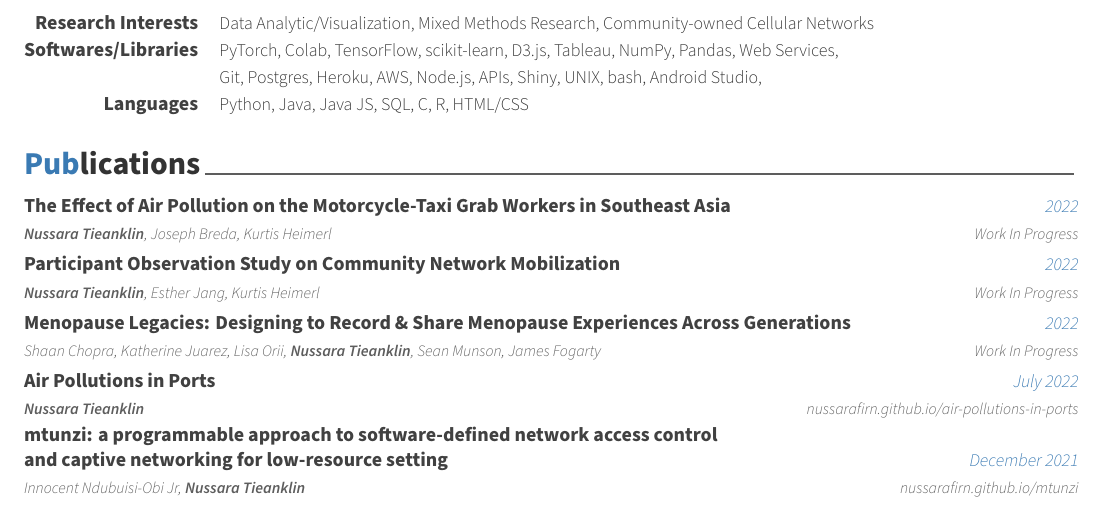
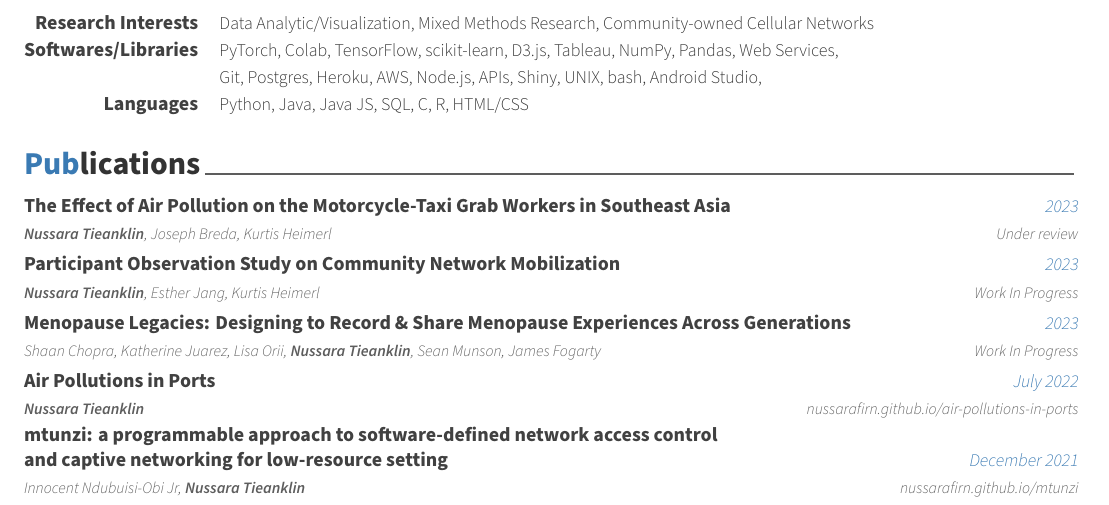
Before and after one commit to nussarafirn/resume, a LaTeX CV (resume.tex, which reads content/pub.tex): part of page 1 of 3, cut so that both start at the same text. Compiled offline with XeLaTeX.

Commit message:
updated dates

```diff
--- a/content/pub.tex
+++ b/content/pub.tex
@@ -14,8 +14,8 @@
 \cvpub
     {The Effect of Air Pollution on the Motorcycle-Taxi Grab Workers in Southeast Asia} % name of paper
     {\textbf{Nussara Tieanklin}, Joseph Breda, Kurtis Heimerl} % auth
-    {Work In Progress} % desc
-    {2022} %date
+    {Under review} % desc
+    {2023} %date
 
 %---------------------------------------------------------
 
@@ -23,7 +23,7 @@
     {Participant Observation Study on Community Network Mobilization} % name of paper
     {\textbf{Nussara Tieanklin}, Esther Jang, Kurtis Heimerl} % auth
     {Work In Progress} % desc
-    {2022} %date
+    {2023} %date
 
 
 %---------------------------------------------------------
@@ -32,7 +32,7 @@
     {Menopause Legacies: Designing to Record \& Share Menopause Experiences Across Generations} % name of paper
     {Shaan Chopra, Katherine Juarez, Lisa Orii, \textbf{Nussara Tieanklin}, Sean Munson, James Fogarty} % auth
     {Work In Progress} % desc
-    {2022} %date
+    {2023} %date
 
 
 %---------------------------------------------------------
```
